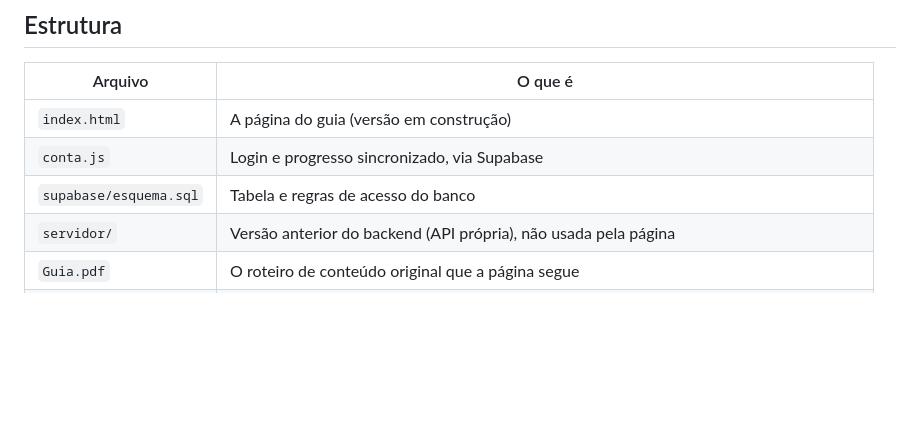
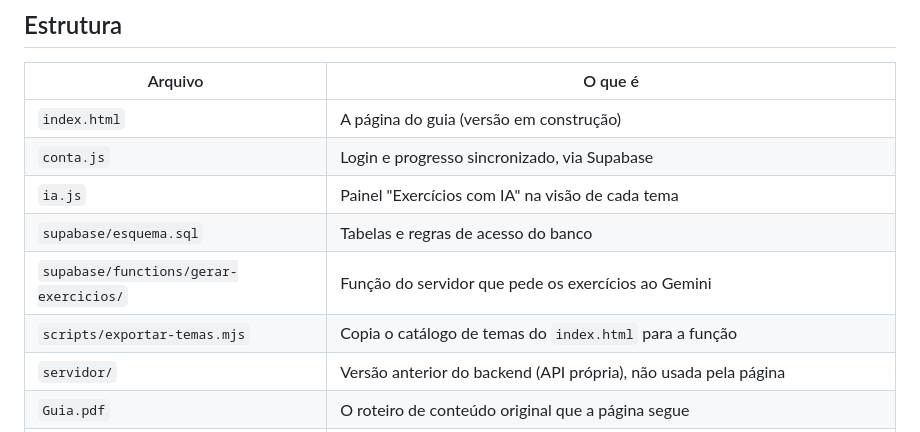
Before and after one commit to PR-Alberti/trilha-neuro-computacional, a Markdown page: README.md, the part around one of its changes. GitHub-like rendering; blank space fills up the shorter version.

```diff
--- a/README.md
+++ b/README.md
@@ -9,7 +9,10 @@ Ciências Biológicas rumo à neurociência computacional — do pré-cálculo a
 |---|---|
 | `index.html` | A página do guia (versão em construção) |
 | `conta.js` | Login e progresso sincronizado, via Supabase |
-| `supabase/esquema.sql` | Tabela e regras de acesso do banco |
+| `ia.js` | Painel "Exercícios com IA" na visão de cada tema |
+| `supabase/esquema.sql` | Tabelas e regras de acesso do banco |
+| `supabase/functions/gerar-exercicios/` | Função do servidor que pede os exercícios ao Gemini |
+| `scripts/exportar-temas.mjs` | Copia o catálogo de temas do `index.html` para a função |
 | `servidor/` | Versão anterior do backend (API própria), não usada pela página |
 | `Guia.pdf` | O roteiro de conteúdo original que a página segue |
 | `testes/modulo-NN.pdf` | Teste de cada módulo — PDFs genéricos; substitua pelo teste autêntico mantendo o nome |
```
Also changed, not shown: other parts of README.md (+58 -2 lines).
